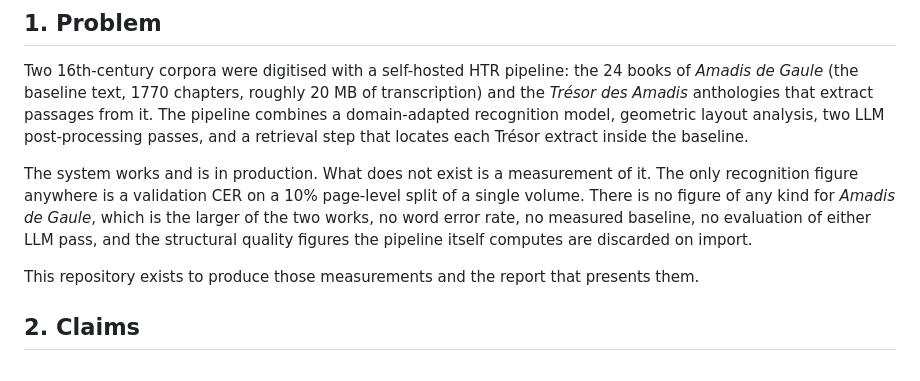
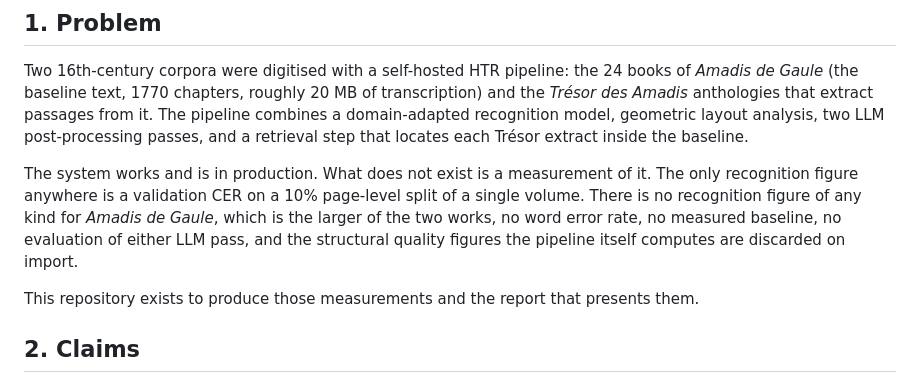
Before and after one commit to Axl-Lvy/amadis-htr, a Markdown page: docs/specs/2026-09-18-amadis-htr-report-design.md, the part around the change. GitHub-like rendering.

```diff
--- a/docs/specs/2026-09-18-amadis-htr-report-design.md
+++ b/docs/specs/2026-09-18-amadis-htr-report-design.md
@@ -16,8 +16,8 @@ the baseline.
 
 The system works and is in production. What does not exist is a measurement of it. The
 only recognition figure anywhere is a validation CER on a 10% page-level split of a
-single volume. There is no figure of any kind for *Amadis de Gaule*, which is the
-larger of the two works, no word error rate, no measured baseline, no evaluation of either LLM pass, and the structural quality figures the
+single volume. There is no recognition figure of any kind for *Amadis de Gaule*, which
+is the larger of the two works, no word error rate, no measured baseline, no evaluation of either LLM pass, and the structural quality figures the
 pipeline itself computes are discarded on import.
 
 This repository exists to produce those measurements and the report that presents them.
```
Also changed, not shown: docs/specs/2026-09-20-report-outline.md (+2 -2 lines).
